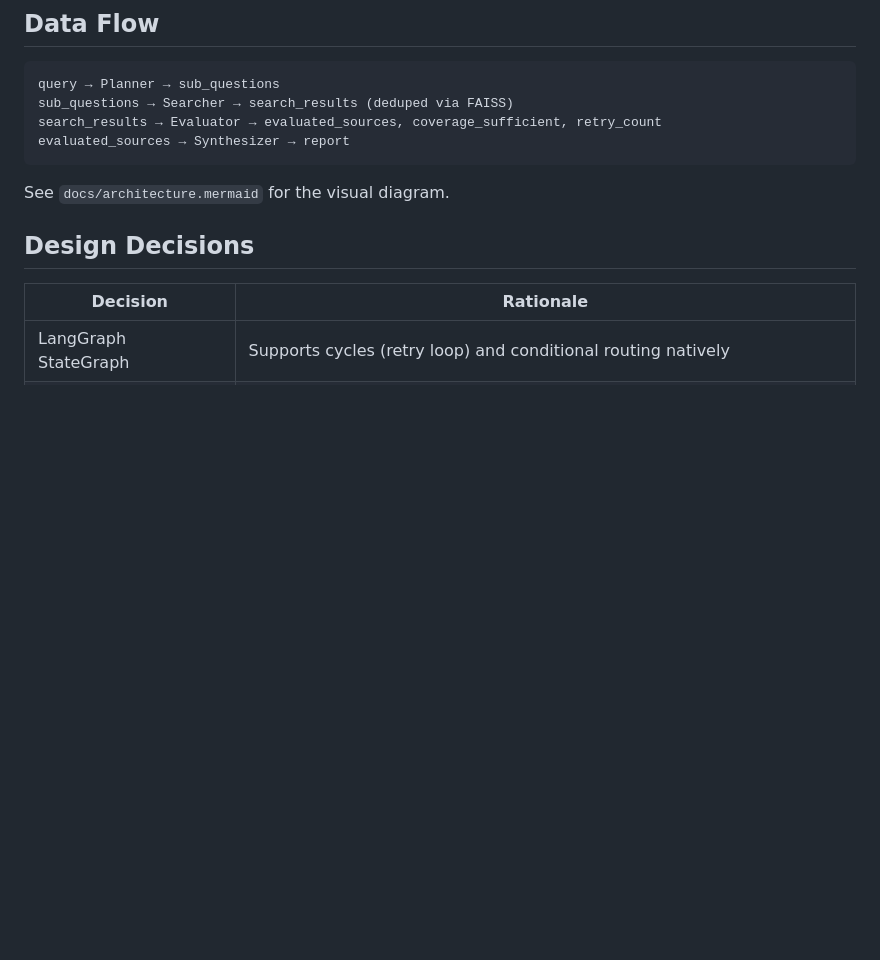
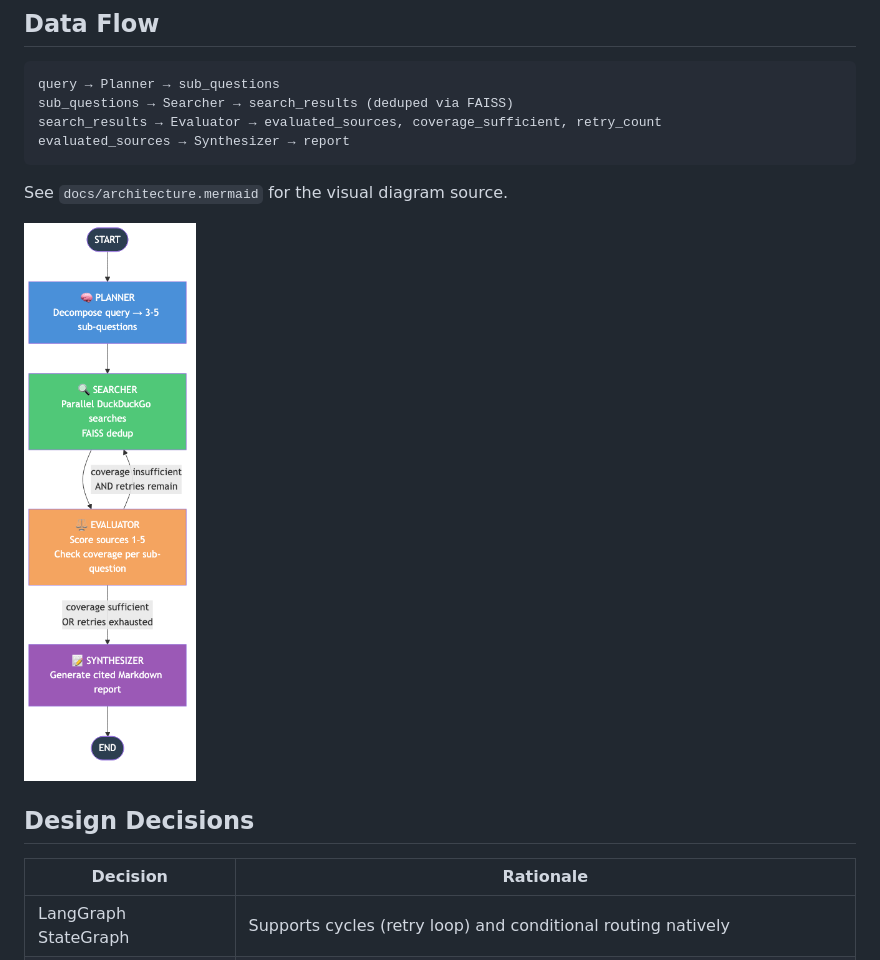
Before and after one commit to surpradhan/cartograph, a Markdown page: docs/architecture.md, the part around the change. Rendered like a GitHub page; pictures changed too: docs/architecture.png (added); blank space fills up the shorter version.

````diff
--- a/docs/architecture.md
+++ b/docs/architecture.md
@@ -41,7 +41,9 @@ search_results → Evaluator → evaluated_sources, coverage_sufficient, retry_c
 evaluated_sources → Synthesizer → report
 ```
 
-See `docs/architecture.mermaid` for the visual diagram.
+See `docs/architecture.mermaid` for the visual diagram source.
+
+![Cartograph architecture](architecture.png)
 
 ## Design Decisions
 
````
Also changed, not shown: CONTRIBUTING.md (added, +49 -0 lines), DISTRIBUTION_SPEC.md (added, +479 -0 lines), README.md (+75 -7 lines), docs/TROUBLESHOOTING.md (added, +86 -0 lines), 6 other files.
